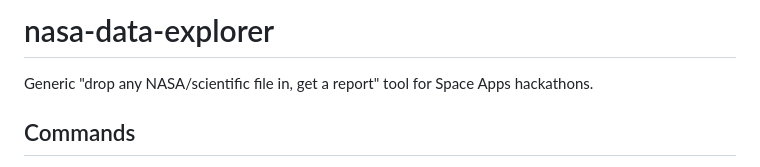
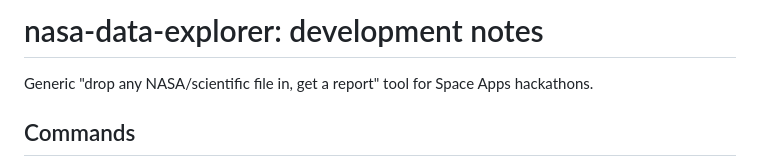
Before and after one commit to malkawi06/nasa-data-explorer, a Markdown page: DEVELOPMENT.md, the part around the change. Rendered like a GitHub page.

Commit message:
Title the development notes

```diff
--- a/DEVELOPMENT.md
+++ b/DEVELOPMENT.md
@@ -1,4 +1,4 @@
-# nasa-data-explorer
+# nasa-data-explorer: development notes
 
 Generic "drop any NASA/scientific file in, get a report" tool for Space Apps hackathons.
 
```
